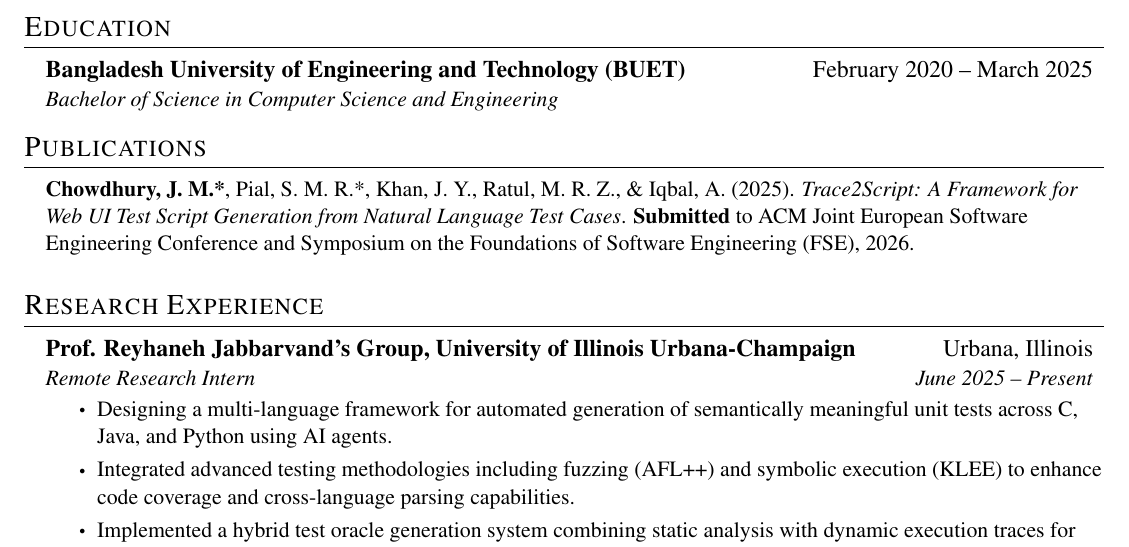
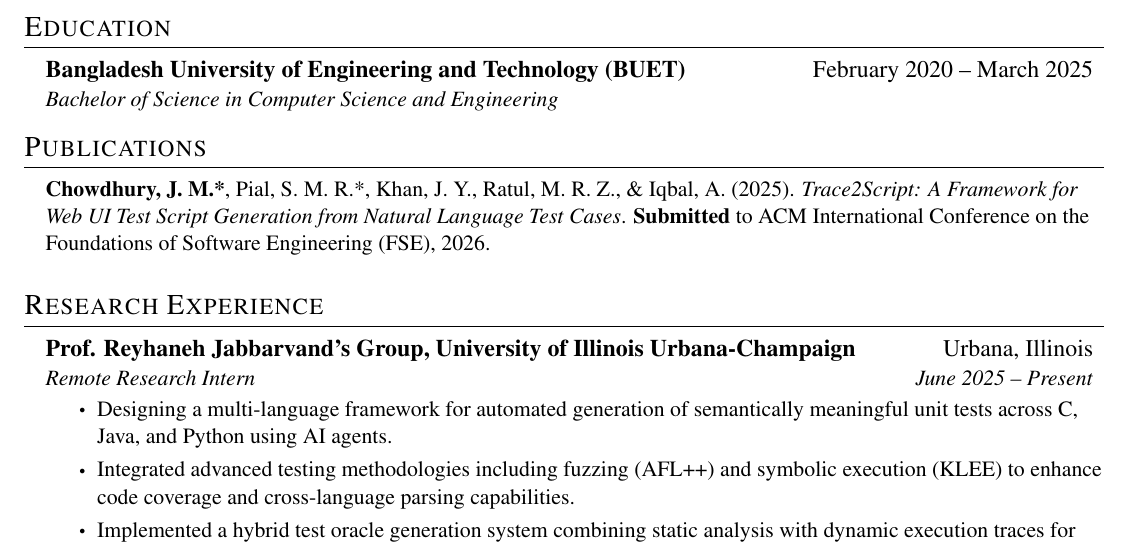
Before and after one commit to jaid-monwar/jaid-cv-academic, a LaTeX CV (jaid_cv.tex): part of page 1 of 2, cut so that both start at the same text. Compiled offline with pdfLaTeX.

Commit message:
fix conference name

```diff
--- a/jaid_cv.tex
+++ b/jaid_cv.tex
@@ -103,7 +103,8 @@
 
 \section{Publications}
 \begin{itemize}[leftmargin=0.15in, label={}]
-    \item \small{\textbf{Chowdhury, J. M.*}, Pial, S. M. R.*, Khan, J. Y., Ratul, M. R. Z., \& Iqbal, A. (2025). \textit{Trace2Script: A Framework for Web UI Test Script Generation from Natural Language Test Cases}. \textbf{Submitted} to ACM Joint European Software Engineering Conference and Symposium on the Foundations of Software Engineering (FSE), 2026.}
+    \item \small{\textbf{Chowdhury, J. M.*}, Pial, S. M. R.*, Khan, J. Y., Ratul, M. R. Z., \& Iqbal, A. (2025). \textit{Trace2Script: A Framework for Web UI Test Script Generation from Natural Language Test Cases}. \textbf{Submitted} to ACM International Conference on the Foundations of Software Engineering
+ (FSE), 2026.}
 \end{itemize}
 
 
```
Also changed, not shown: Jaid_Monwar_Chowdhury_CV.pdf (added), jaid_cv.pdf (deleted).
